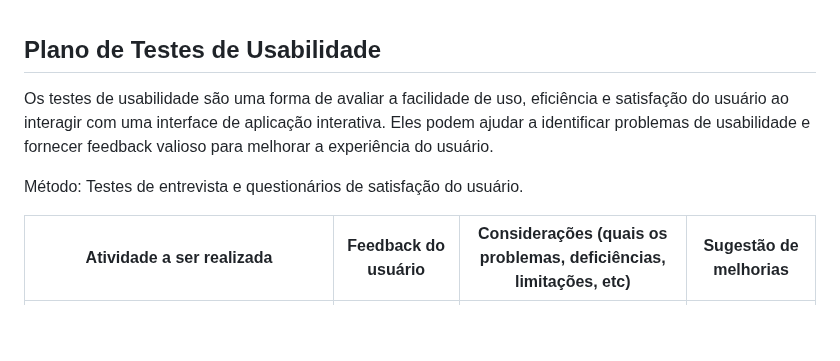
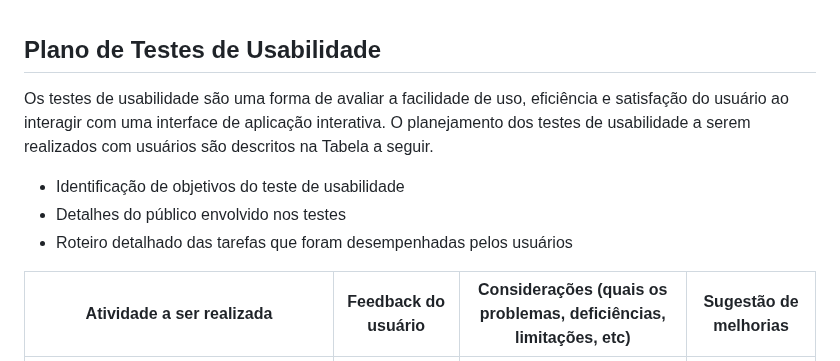
Before and after one commit to ICEI-PUC-Minas-PMV-ADS/Financas-na-mao, a Markdown page: docs/10-Plano de Testes de Usabilidade.md, the part around the change. Rendered like a GitHub page; blank space fills up the shorter version.

```diff
--- a/docs/10-Plano de Testes de Usabilidade.md
+++ b/docs/10-Plano de Testes de Usabilidade.md
@@ -1,8 +1,11 @@
 ## Plano de Testes de Usabilidade
 
-Os testes de usabilidade são uma forma de avaliar a facilidade de uso, eficiência e satisfação do usuário ao interagir com uma interface de aplicação interativa. Eles podem ajudar a identificar problemas de usabilidade e fornecer feedback valioso para melhorar a experiência do usuário.
+Os testes de usabilidade são uma forma de avaliar a facilidade de uso, eficiência e satisfação do usuário ao interagir com uma interface de aplicação interativa. O planejamento dos testes de usabilidade a serem realizados com usuários são descritos na Tabela a seguir.
 
-Método: Testes de entrevista e questionários de satisfação do usuário.
+* Identificação de objetivos do teste de usabilidade
+* Detalhes do público envolvido nos testes
+* Roteiro detalhado das tarefas que foram desempenhadas pelos usuários
+
 
 | Atividade a ser realizada | Feedback do usuário | Considerações (quais os problemas, deficiências, limitações, etc) | Sugestão de melhorias |
 |--------------------|------------------------------------|------------------------------------|------------------------------------|
```
